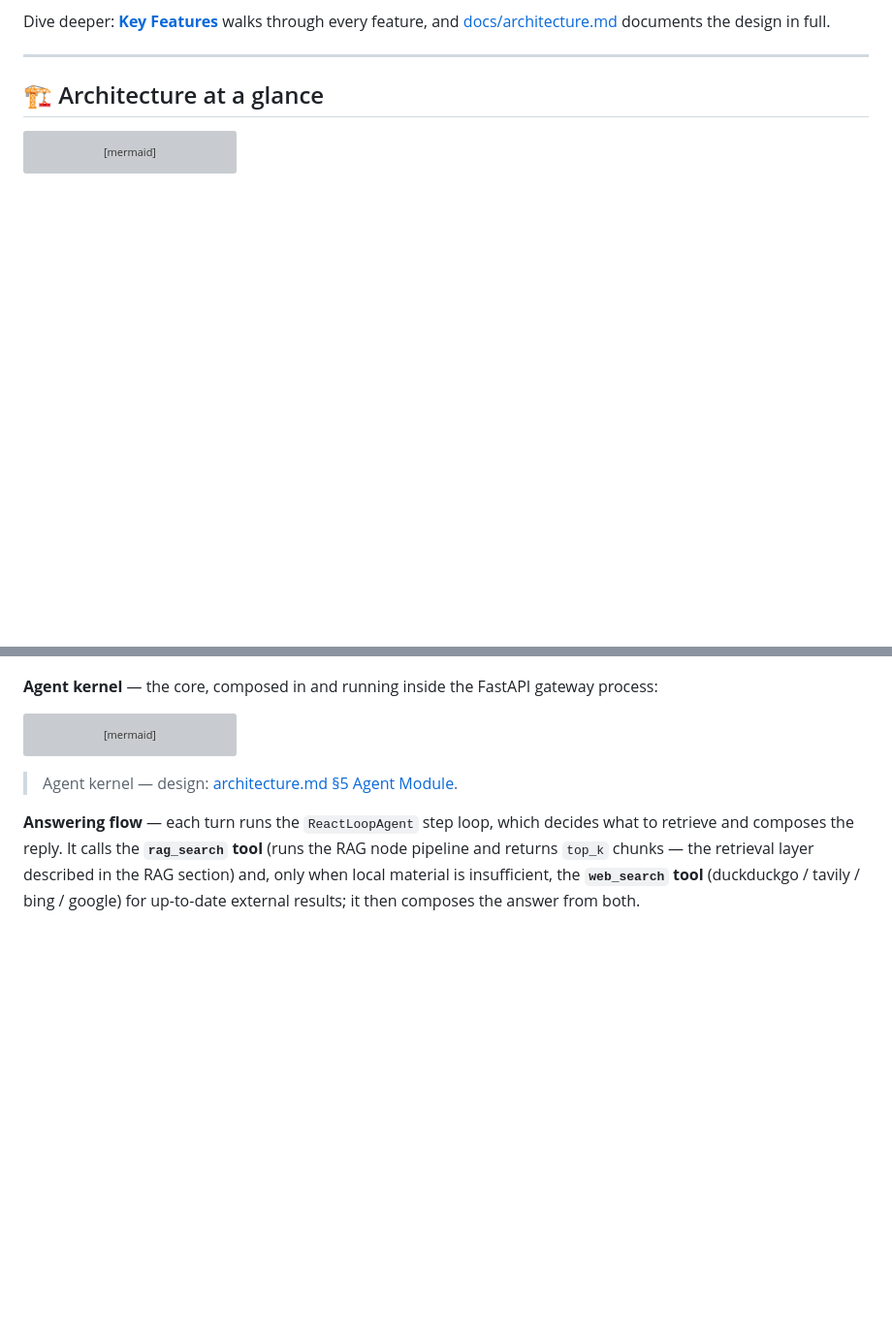
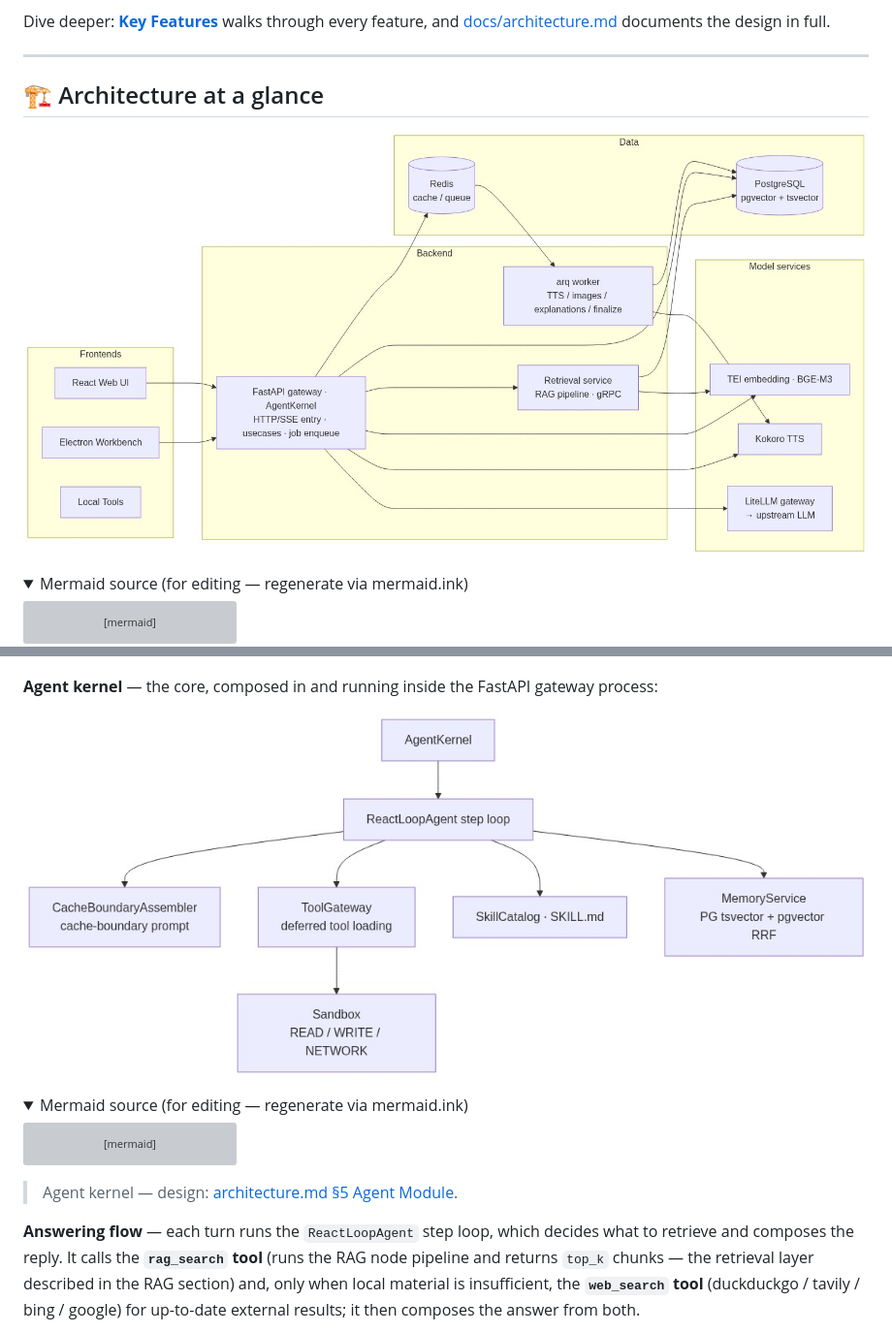
Before and after one commit to Eric-LLMs/DeepDive, a Markdown page: README.md, 2 parts joined by grey strips. Shown at 97% size. Drawn GitHub-style; pictures changed too: docs/images/agent-kernel.png (added), docs/images/architecture-overview.png (added); folded sections open; blank space fills up the shorter version; grey boxes are pictures that could not be loaded.

Commit message:
docs: render architecture at-a-glance diagrams as images with collapsible source
The system-topology and agent-kernel mermaid diagrams now ship as PNG images
(regenerated via mermaid.ink) so they render in any Markdown viewer; the mermaid
source stays in a <details> block for editing, matching the existing
memory / prompt / RAG diagram format.

````diff
--- a/README.md
+++ b/README.md
@@ -20,6 +20,11 @@ Dive deeper: [**Key Features**](#-key-features) walks through every feature, and
 ---
 
 ## 🏗️ Architecture at a glance
+
+![Architecture overview — frontends, backend, data, and model services](./docs/images/architecture-overview.png)
+
+<details>
+<summary>Mermaid source (for editing — regenerate via mermaid.ink)</summary>
 
 ```mermaid
 flowchart LR
@@ -61,4 +68,9 @@ flowchart LR
 **Agent kernel** — the core, composed in and running inside the FastAPI gateway process:
+
+![Agent kernel — the ReactLoopAgent composition root](./docs/images/agent-kernel.png)
+
+<details>
+<summary>Mermaid source (for editing — regenerate via mermaid.ink)</summary>
 
 ```mermaid
 flowchart TB
````
Also changed, not shown: other parts of README.md (+4 -0 lines).
